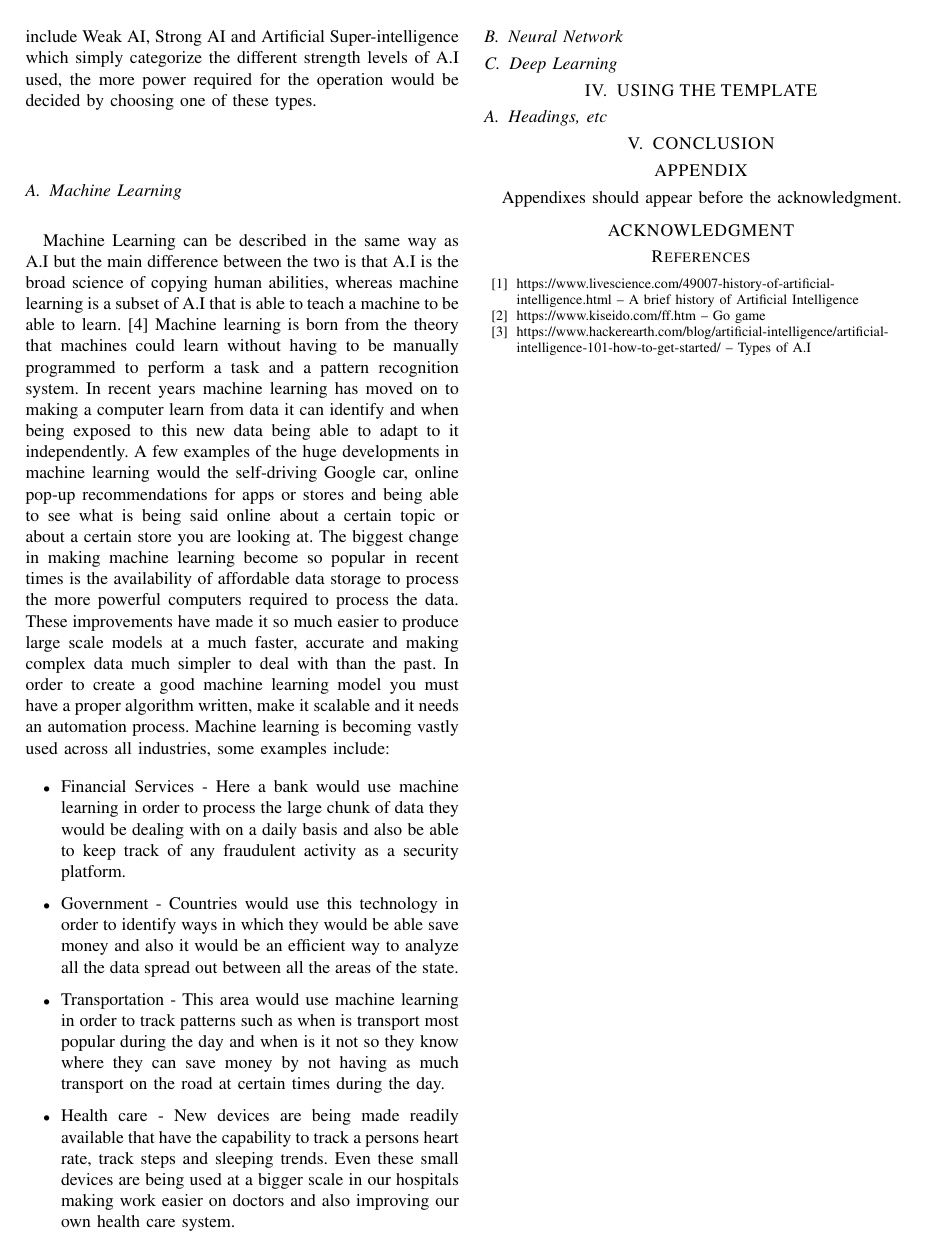
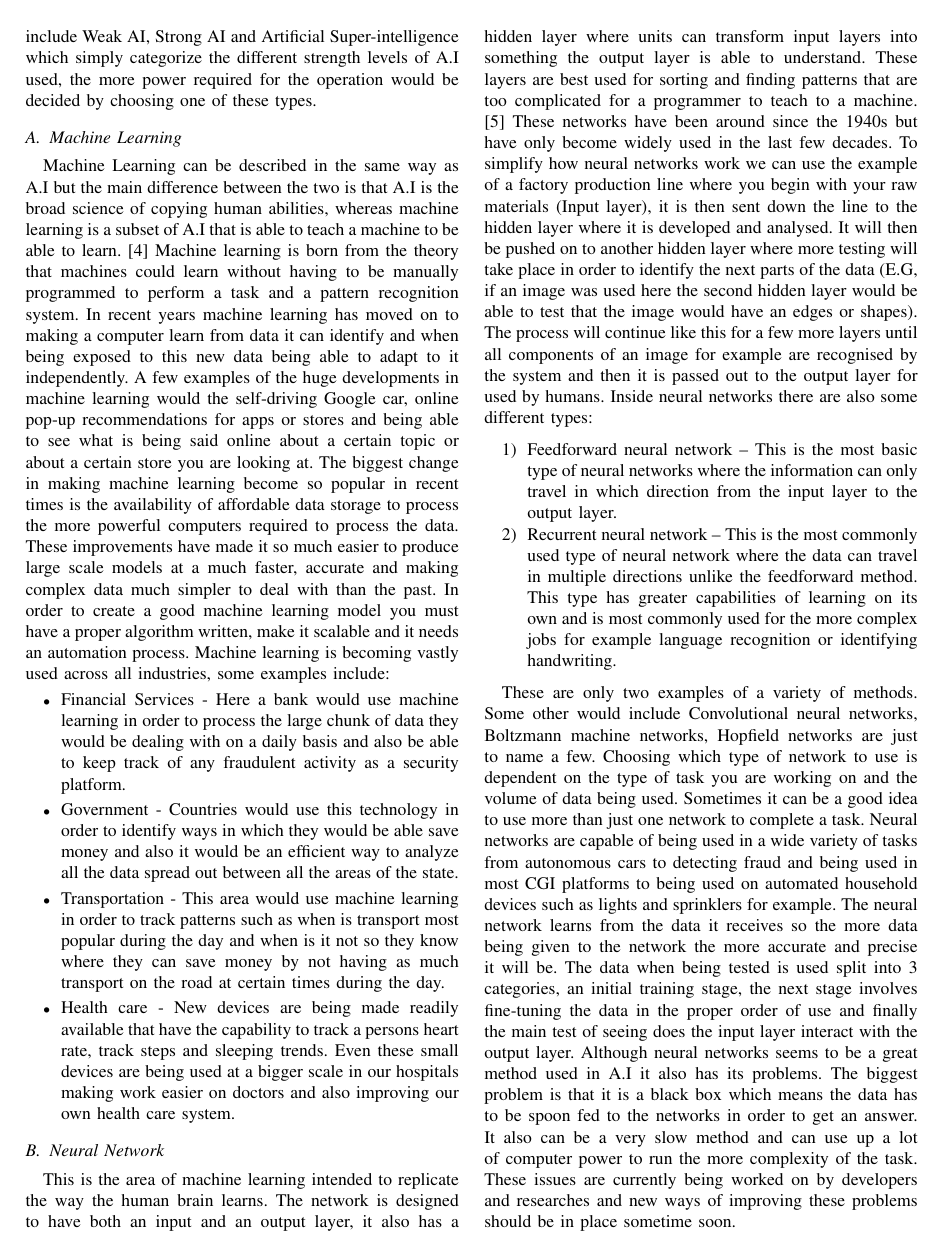
Before and after one commit to Gazza1996/Research-Methods-in-computing, a LaTeX paper (A.I.tex): page 2 of 2 before the commit and page 2 of 3 after it. Compiled offline with pdfLaTeX.

Commit message:
Neural Networks wrote up.. References added

```diff
--- a/A.I.tex
+++ b/A.I.tex
@@ -114,9 +114,20 @@ The biggest change in making machine learning become so popular in recent times
 \item Health care - New devices are being made readily available that have the capability  to track a persons heart rate, track steps and sleeping trends. Even these small devices are being used at a bigger scale in our hospitals making work easier on doctors and also improving our own health care system.
 \end{itemize}
 
+\subsection{Neural Network}
+This is the area of machine learning intended to replicate the way the human brain learns. The network is designed to have both an input and an output layer, it also has a hidden layer where units can transform input layers into something the output layer is able to understand. These layers are best used for sorting and finding patterns that are too complicated for a programmer to teach to a machine. [5] These networks have been around since the 1940s but have only become widely used in the last few decades. To simplify how neural networks work we can use the example of a factory production line where you begin with your raw materials (Input layer), it is then sent down the line to the hidden layer where it is developed and analysed. It will then be pushed on to another hidden layer where more testing will take place in order to identify the next parts of the data (E.G, if an image was used here the second hidden layer would be able to test that the image would have an edges or shapes). The process will continue like this for a few more layers until all components of an image for example are recognised by the system and then it is passed out to the output layer for used by humans.
+Inside neural networks there are also some different types:
+
+\begin{enumerate}
+\item
+Feedforward neural network – This is the most basic type of neural networks where the information can only travel in which direction from the input layer to the output layer.
+\item
+Recurrent neural network – This is the most commonly used type of neural network where the data can travel in multiple directions unlike the feedforward method. This type has greater capabilities of learning on its own and is most commonly used for the more complex jobs for example language recognition or identifying handwriting.
+\end{enumerate}
 
 
-\subsection{Neural Network}
+These are only two examples of a variety of methods. Some other would include Convolutional neural networks, Boltzmann machine networks, Hopfield networks are just to name a few. Choosing which type of network to use is dependent on the type of task you are working on and the volume of data being used. Sometimes it can be a good idea to use more than just one network to complete a task.
+Neural networks are capable of being used in a wide variety of tasks from autonomous cars to detecting fraud and being used in most CGI platforms to being used on automated household devices such as lights and sprinklers for example. The neural network learns from the data it receives so the more data being given to the network the more accurate and precise it will be. The data when being tested is used split into 3 categories, an initial training stage, the next stage involves fine-tuning the data in the proper order of use and finally the main test of seeing does the input layer interact with the output layer. Although neural networks seems to be a great method used in A.I it also has its problems. The biggest problem is that it is a black box which means the data has to be spoon fed to the networks in order to get an answer. It also can be a very slow method and can use up a lot of computer power to run the more complexity of the task. These issues are currently being worked on by developers and researches and new ways of improving these problems should be in place sometime soon.
 
 \subsection{Deep Learning}
 
```
Also changed, not shown: artificial-intelligence.pdf, A.I.tex (10 more changed lines).
